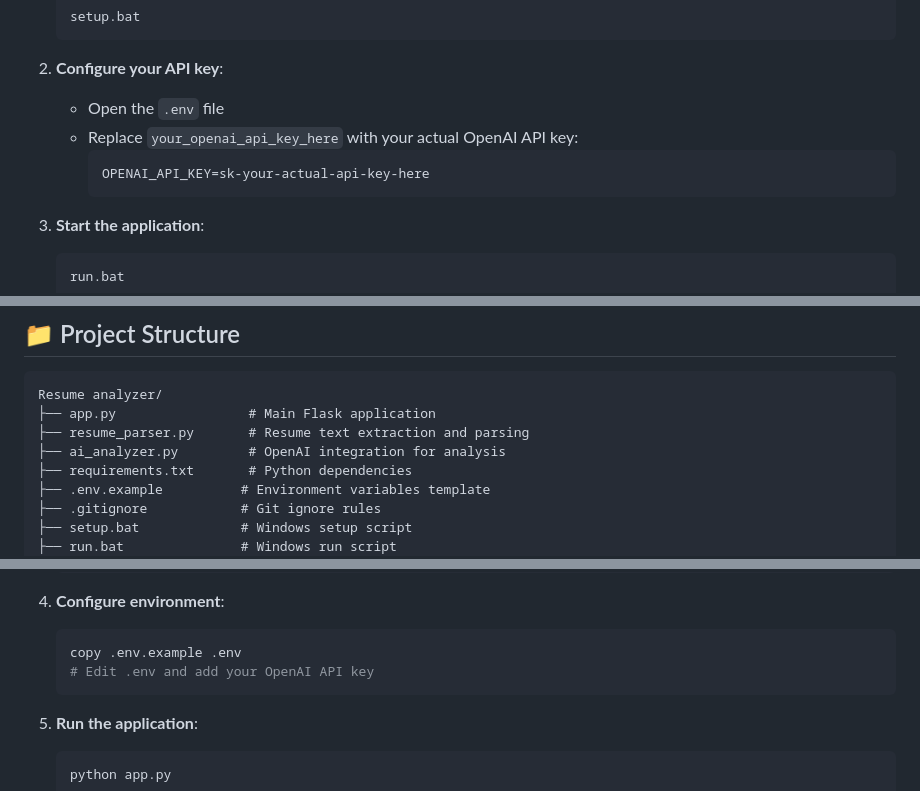
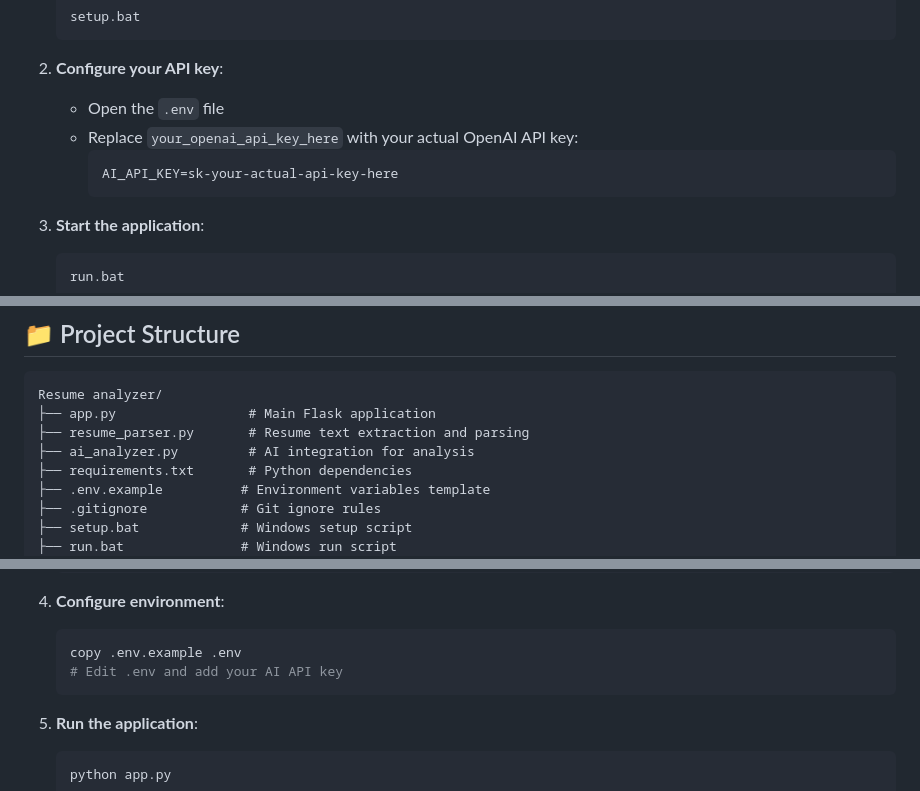
Before and after one commit to nilantoashik/Resume-analyzer, a Markdown page: README.md, 3 parts joined by grey strips. Rendered like a GitHub page.

````diff
--- a/README.md
+++ b/README.md
@@ -41,7 +41,7 @@ An AI-powered web application that analyzes resumes and provides intelligent fee
    - Open the `.env` file
    - Replace `your_openai_api_key_here` with your actual OpenAI API key:
      ```
-     OPENAI_API_KEY=sk-your-actual-api-key-here
+     AI_API_KEY=sk-your-actual-api-key-here
      ```
 
 3. **Start the application**:
@@ -58,7 +58,7 @@ An AI-powered web application that analyzes resumes and provides intelligent fee
 Resume analyzer/
 ├── app.py                 # Main Flask application
 ├── resume_parser.py       # Resume text extraction and parsing
-├── ai_analyzer.py         # OpenAI integration for analysis
+├── ai_analyzer.py         # AI integration for analysis
 ├── requirements.txt       # Python dependencies
 ├── .env.example          # Environment variables template
 ├── .gitignore            # Git ignore rules
@@ -93,7 +93,7 @@ If you prefer manual setup:
 4. **Configure environment**:
    ```bash
    copy .env.example .env
-   # Edit .env and add your OpenAI API key
+   # Edit .env and add your AI API key
    ```
 
 5. **Run the application**:
````
Also changed, not shown: other parts of README.md (+7 -7 lines).
